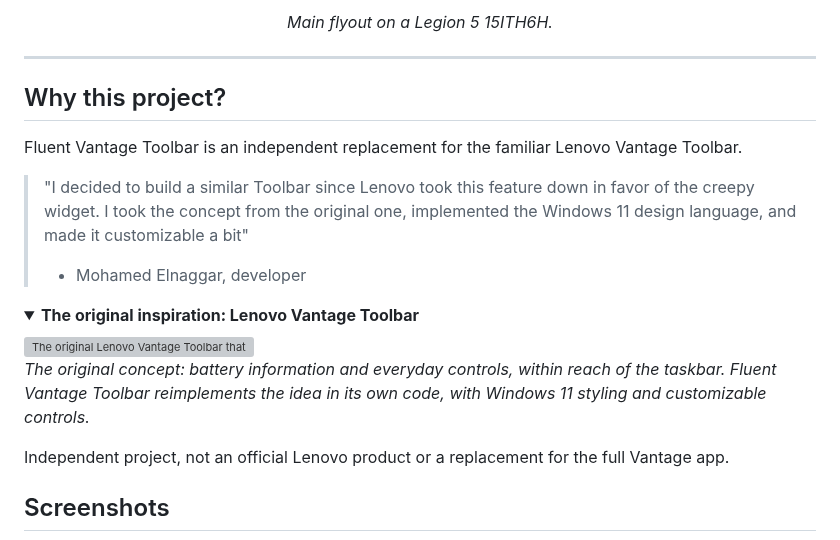
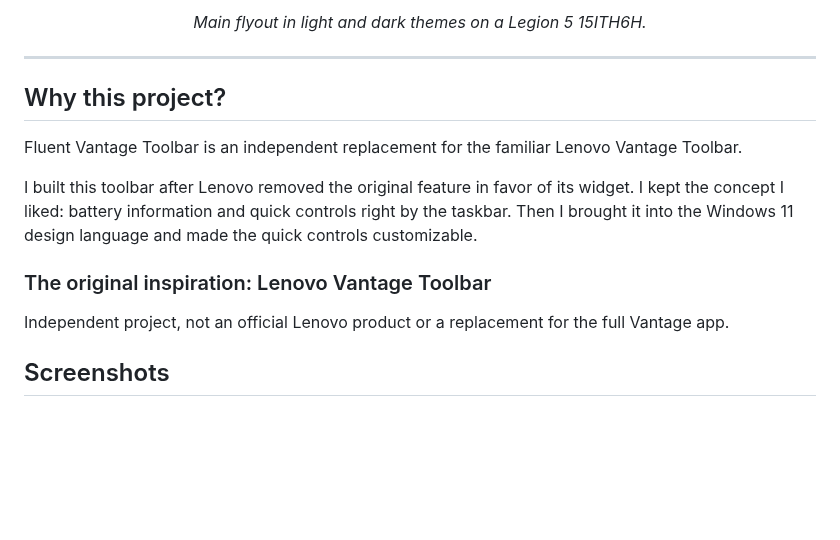
Before and after one commit to Star-Dust-0/Fluent-Vantage-Toolbar, a Markdown page: README.md, the part around one of its changes. Rendered like a GitHub page; folded sections open; blank space fills up the shorter version; grey boxes are pictures that could not be loaded.

```diff
--- a/README.md
+++ b/README.md
@@ -18,5 +21,5 @@ A small Windows 11-style toolbar for Lenovo **Legion** and **LOQ** laptops.
 
-<p align="center"><em>Main flyout on a Legion 5 15ITH6H.</em></p>
+<p align="center"><em>Main flyout in light and dark themes on a Legion 5 15ITH6H.</em></p>
 
 ---
 
@@ -24,18 +27,9 @@ A small Windows 11-style toolbar for Lenovo **Legion** and **LOQ** laptops.
 
 Fluent Vantage Toolbar is an independent replacement for the familiar Lenovo Vantage Toolbar.
 
-> "I decided to build a similar Toolbar since Lenovo took this feature down in favor of the creepy widget. I took the concept from the original one, implemented the Windows 11 design language, and made it customizable a bit"
->
-> - Mohamed Elnaggar, developer
+I built this toolbar after Lenovo removed the original feature in favor of its widget. I kept the concept I liked: battery information and quick controls right by the taskbar. Then I brought it into the Windows 11 design language and made the quick controls customizable.
 
-<details>
-<summary><b>The original inspiration: Lenovo Vantage Toolbar</b></summary>
-
-<img src="3-readme-vantage-old-e3a8c4f9.jpg" width="450" alt="The original Lenovo Vantage Toolbar that inspired this independent project">
-
-*The original concept: battery information and everyday controls, within reach of the taskbar. Fluent Vantage Toolbar reimplements the idea in its own code, with Windows 11 styling and customizable controls.*
-
-</details>
+### The original inspiration: Lenovo Vantage Toolbar
 
 Independent project, not an official Lenovo product or a replacement for the full Vantage app.
 
```
Also changed, not shown: other parts of README.md (+33 -5 lines), README.ar.md (+9 -7 lines), 1-hero-light-8d5eba51.jpg (added), 2-hero-dark-a551f007.jpg (added), 3-settings-accent-76738e5d.jpg (added), 4-device-details-d3809785.jpg (added), 5-reorder-controls-79b5f67c.jpg (added).
